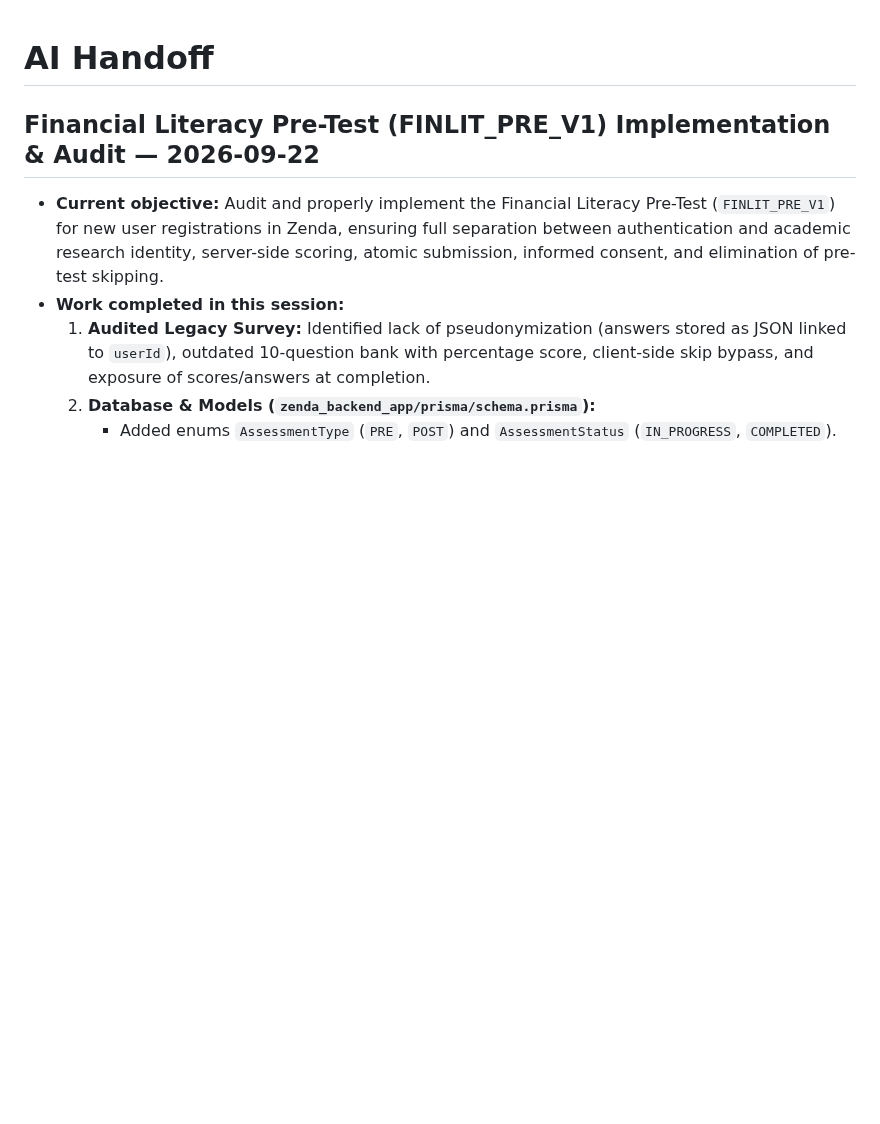
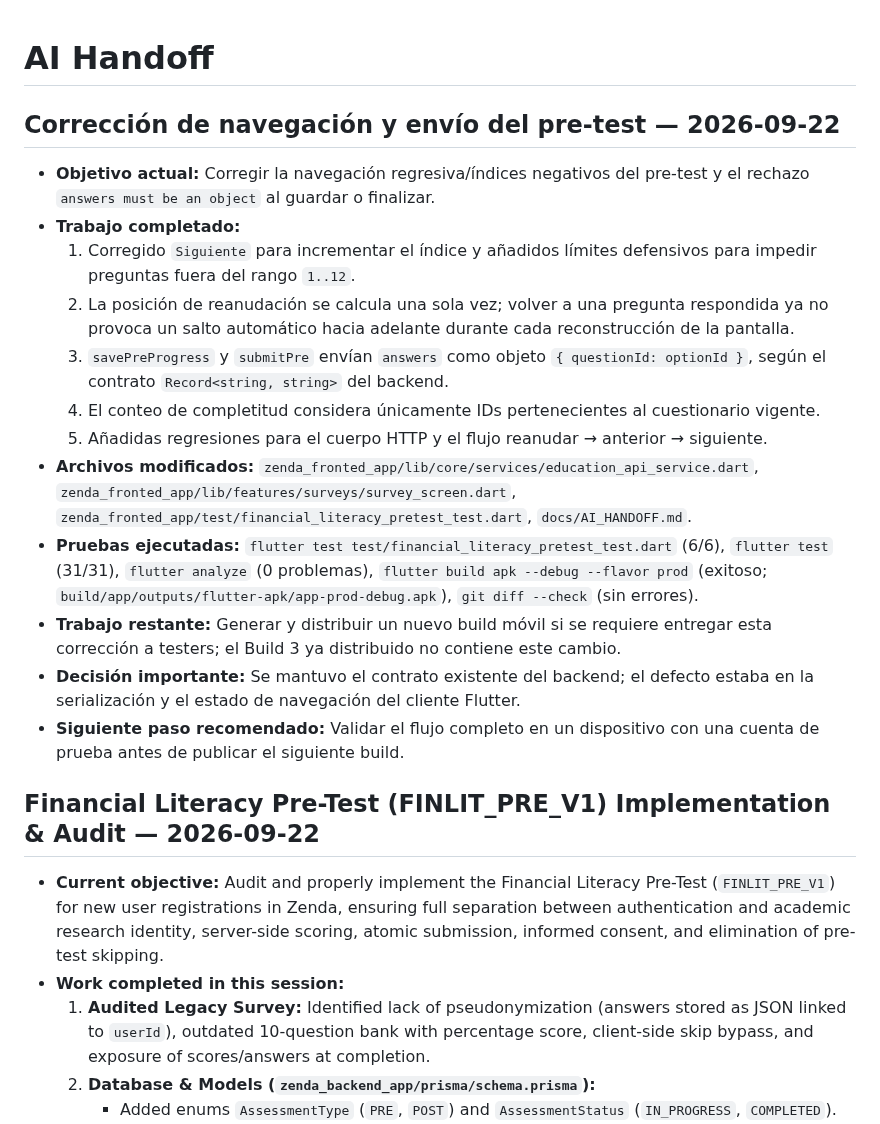
Before and after one commit to Tesis-2026/zenda_monorepo_app, a Markdown page: docs/AI_HANDOFF.md, the part around the change. Drawn GitHub-style; blank space fills up the shorter version.

Commit message:
docs: record pre-test navigation fix evidence

```diff
--- a/docs/AI_HANDOFF.md
+++ b/docs/AI_HANDOFF.md
@@ -1,4 +1,19 @@
 # AI Handoff
+
+## Corrección de navegación y envío del pre-test — 2026-09-22
+
+- **Objetivo actual:** Corregir la navegación regresiva/índices negativos del pre-test y el rechazo `answers must be an object` al guardar o finalizar.
+- **Trabajo completado:**
+  1. Corregido `Siguiente` para incrementar el índice y añadidos límites defensivos para impedir preguntas fuera del rango `1..12`.
+  2. La posición de reanudación se calcula una sola vez; volver a una pregunta respondida ya no provoca un salto automático hacia adelante durante cada reconstrucción de la pantalla.
+  3. `savePreProgress` y `submitPre` envían `answers` como objeto `{ questionId: optionId }`, según el contrato `Record<string, string>` del backend.
+  4. El conteo de completitud considera únicamente IDs pertenecientes al cuestionario vigente.
+  5. Añadidas regresiones para el cuerpo HTTP y el flujo reanudar → anterior → siguiente.
+- **Archivos modificados:** `zenda_fronted_app/lib/core/services/education_api_service.dart`, `zenda_fronted_app/lib/features/surveys/survey_screen.dart`, `zenda_fronted_app/test/financial_literacy_pretest_test.dart`, `docs/AI_HANDOFF.md`.
+- **Pruebas ejecutadas:** `flutter test test/financial_literacy_pretest_test.dart` (6/6), `flutter test` (31/31), `flutter analyze` (0 problemas), `flutter build apk --debug --flavor prod` (exitoso; `build/app/outputs/flutter-apk/app-prod-debug.apk`), `git diff --check` (sin errores).
+- **Trabajo restante:** Generar y distribuir un nuevo build móvil si se requiere entregar esta corrección a testers; el Build 3 ya distribuido no contiene este cambio.
+- **Decisión importante:** Se mantuvo el contrato existente del backend; el defecto estaba en la serialización y el estado de navegación del cliente Flutter.
+- **Siguiente paso recomendado:** Validar el flujo completo en un dispositivo con una cuenta de prueba antes de publicar el siguiente build.
 
 ## Financial Literacy Pre-Test (FINLIT_PRE_V1) Implementation & Audit — 2026-09-22
 
```
